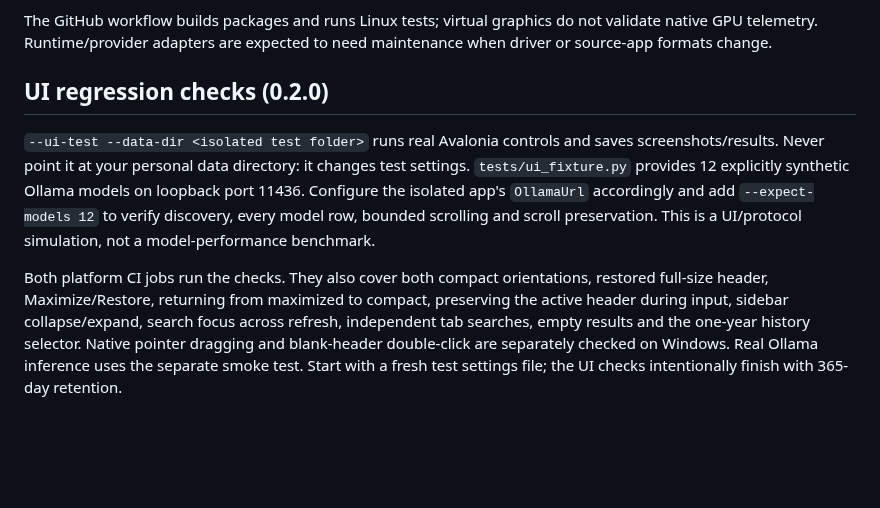
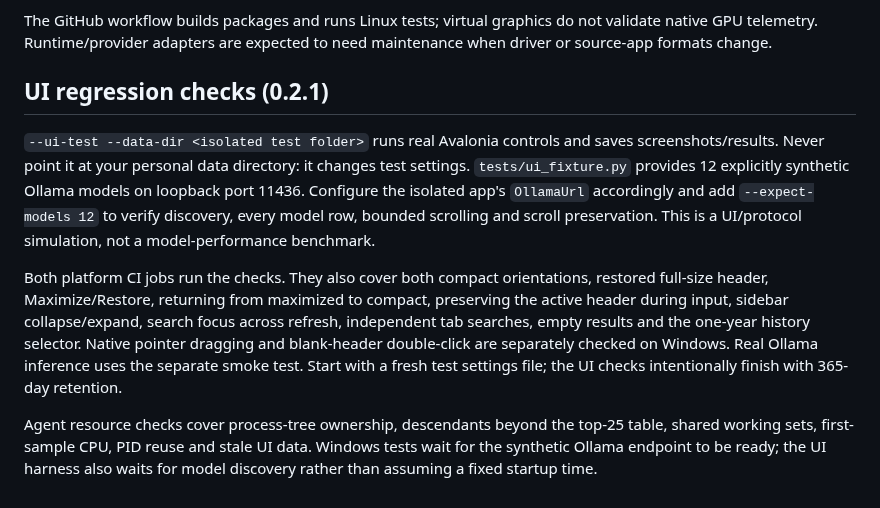
Before and after one commit to nikhilgs817/AI_PULSE, a Markdown page: docs/DEVELOPMENT.md, the part around the change. Drawn GitHub-style; blank space fills up the shorter version.

```diff
--- a/docs/DEVELOPMENT.md
+++ b/docs/DEVELOPMENT.md
@@ -59,8 +59,10 @@ For UI captures, `--capture` saves the rendered window after startup. `--expande
 
 The GitHub workflow builds packages and runs Linux tests; virtual graphics do not validate native GPU telemetry. Runtime/provider adapters are expected to need maintenance when driver or source-app formats change.
 
-## UI regression checks (0.2.0)
+## UI regression checks (0.2.1)
 
 `--ui-test --data-dir <isolated test folder>` runs real Avalonia controls and saves screenshots/results. Never point it at your personal data directory: it changes test settings. `tests/ui_fixture.py` provides 12 explicitly synthetic Ollama models on loopback port 11436. Configure the isolated app's `OllamaUrl` accordingly and add `--expect-models 12` to verify discovery, every model row, bounded scrolling and scroll preservation. This is a UI/protocol simulation, not a model-performance benchmark.
 
 Both platform CI jobs run the checks. They also cover both compact orientations, restored full-size header, Maximize/Restore, returning from maximized to compact, preserving the active header during input, sidebar collapse/expand, search focus across refresh, independent tab searches, empty results and the one-year history selector. Native pointer dragging and blank-header double-click are separately checked on Windows. Real Ollama inference uses the separate smoke test. Start with a fresh test settings file; the UI checks intentionally finish with 365-day retention.
+
+Agent resource checks cover process-tree ownership, descendants beyond the top-25 table, shared working sets, first-sample CPU, PID reuse and stale UI data. Windows tests wait for the synthetic Ollama endpoint to be ready; the UI harness also waits for model discovery rather than assuming a fixed startup time.
```
Also changed, not shown: docs/USER-GUIDE.md (+3 -1 lines), docs/images/agents-resources-fixture.png (added), docs/images/compact-models.png, docs/images/compact-vertical.png, docs/images/compact.png.
